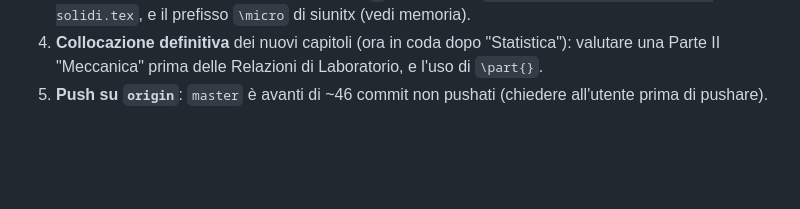
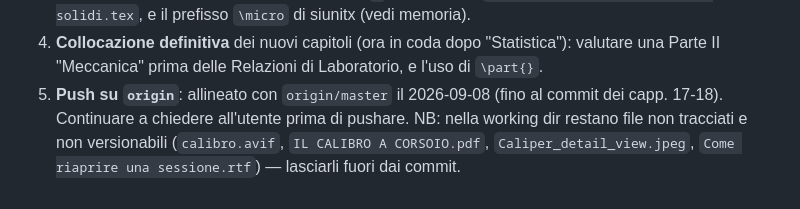
Before and after one commit to einsteniano4000/appunti-laboratorio-di-fisica, a Markdown page: CLAUDE.md, the part around the change. Rendered like a GitHub page; blank space fills up the shorter version.

Commit message:
CLAUDE.md: allineato con origin/master; nota sui file non versionabili
Co-Authored-By: Claude Sonnet 5 <noreply@anthropic.com>
Claude-Session: https://claude.ai/code/session_01YQjpPdJUUhWEmHdryg8RZg

```diff
--- a/CLAUDE.md
+++ b/CLAUDE.md
@@ -386,5 +386,8 @@ duplicato né riferimento indefinito; ~79 overfull hbox residui = Passo 4).
 4. **Collocazione definitiva** dei nuovi capitoli (ora in coda dopo
    "Statistica"): valutare una Parte II "Meccanica" prima delle Relazioni di
    Laboratorio, e l'uso di `\part{}`.
-5. **Push su `origin`**: `master` è avanti di ~46 commit non pushati (chiedere
-   all'utente prima di pushare).
+5. **Push su `origin`**: allineato con `origin/master` il 2026-09-08 (fino al
+   commit dei capp. 17-18). Continuare a chiedere all'utente prima di pushare.
+   NB: nella working dir restano file non tracciati e non versionabili
+   (`calibro.avif`, `IL CALIBRO A CORSOIO.pdf`, `Caliper_detail_view.jpeg`,
+   `Come riaprire una sessione.rtf`) — lasciarli fuori dai commit.
```
